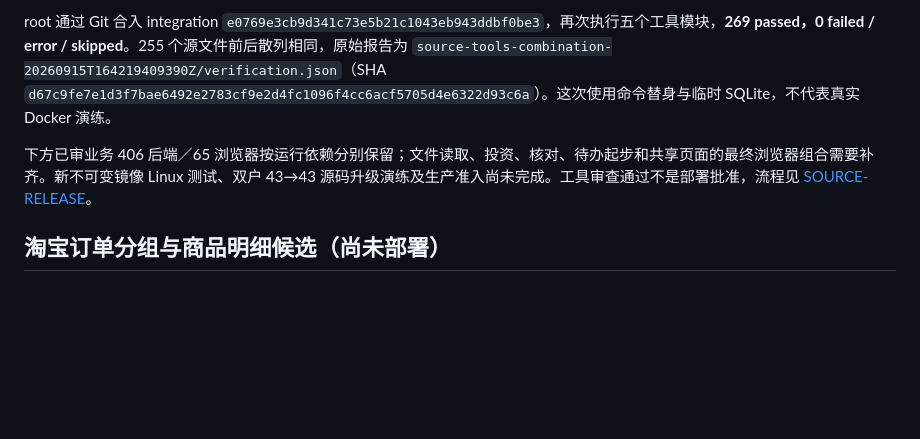
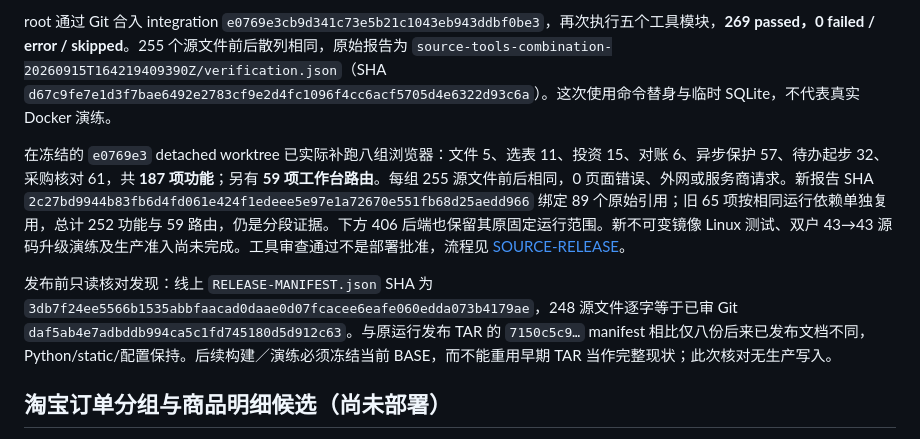
Before and after one commit to caesarvan/family-dashboard, a Markdown page: docs/VALIDATION.md, the part around the change. Rendered like a GitHub page; blank space fills up the shorter version.

```diff
--- a/docs/VALIDATION.md
+++ b/docs/VALIDATION.md
@@ -10,7 +10,9 @@
 
 root 通过 Git 合入 integration `e0769e3cb9d341c73e5b21c1043eb943ddbf0be3`，再次执行五个工具模块，**269 passed，0 failed / error / skipped**。255 个源文件前后散列相同，原始报告为 `source-tools-combination-20260915T164219409390Z/verification.json`（SHA `d67c9fe7e1d3f7bae6492e2783cf9e2d4fc1096f4cc6acf5705d4e6322d93c6a`）。这次使用命令替身与临时 SQLite，不代表真实 Docker 演练。
 
-下方已审业务 406 后端／65 浏览器按运行依赖分别保留；文件读取、投资、核对、待办起步和共享页面的最终浏览器组合需要补齐。新不可变镜像 Linux 测试、双户 43→43 源码升级演练及生产准入尚未完成。工具审查通过不是部署批准，流程见 [SOURCE-RELEASE](SOURCE-RELEASE.md)。
+在冻结的 `e0769e3` detached worktree 已实际补跑八组浏览器：文件 5、选表 11、投资 15、对账 6、异步保护 57、待办起步 32、采购核对 61，共 **187 项功能**；另有 **59 项工作台路由**。每组 255 源文件前后相同，0 页面错误、外网或服务商请求。新报告 SHA `2c27bd9944b83fb6d4fd061e424f1edeee5e97e1a72670e551fb68d25aedd966` 绑定 89 个原始引用；旧 65 项按相同运行依赖单独复用，总计 252 功能与 59 路由，仍是分段证据。下方 406 后端也保留其原固定运行范围。新不可变镜像 Linux 测试、双户 43→43 源码升级演练及生产准入尚未完成。工具审查通过不是部署批准，流程见 [SOURCE-RELEASE](SOURCE-RELEASE.md)。
+
+发布前只读核对发现：线上 `RELEASE-MANIFEST.json` SHA 为 `3db7f24ee5566b1535abbfaacad0daae0d07fcacee6eafe060edda073b4179ae`，248 源文件逐字等于已审 Git `daf5ab4e7adbddb994ca5c1fd745180d5d912c63`。与原运行发布 TAR 的 `7150c5c9…` manifest 相比仅八份后来已发布文档不同，Python/static/配置保持。后续构建／演练必须冻结当前 BASE，而不能重用早期 TAR 当作完整现状；此次核对无生产写入。
 
 ## 淘宝订单分组与商品明细候选（尚未部署）
 
```
Also changed, not shown: README.md (+1 -1 lines), docs/HANDOFF.md (+2 -2 lines).
